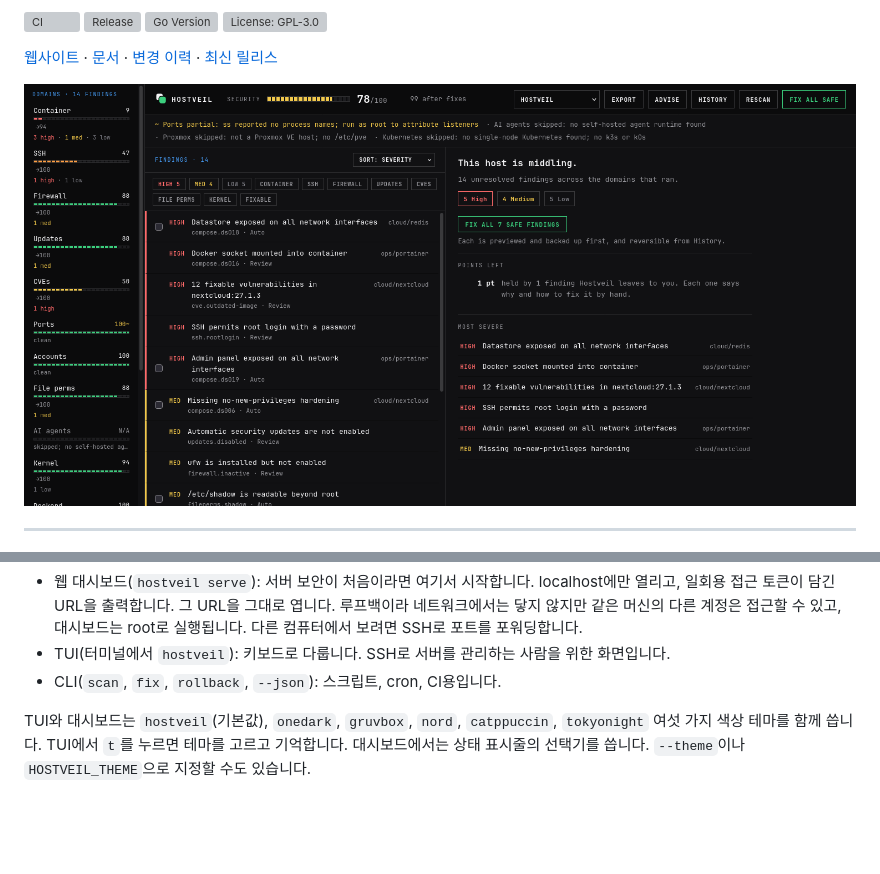
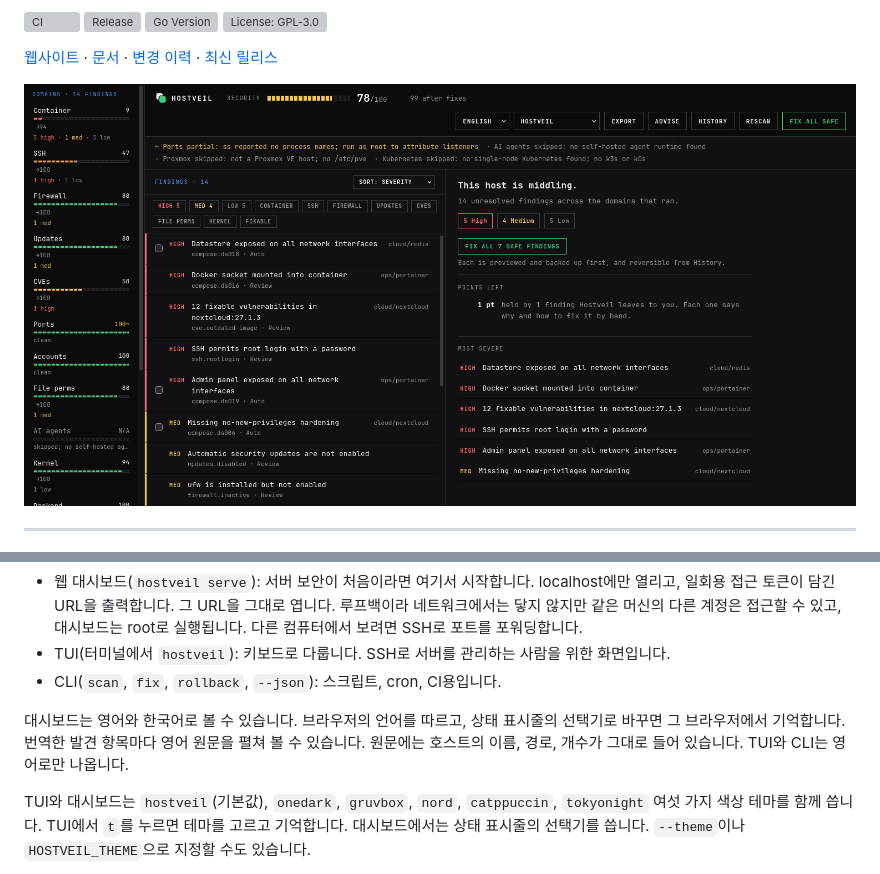
Before and after one commit to seolcu/hostveil, a Markdown page: README.ko.md, 2 parts joined by grey strips. Drawn GitHub-style; pictures changed too: site/assets/web.png; blank space fills up the shorter version; grey boxes are pictures that could not be loaded.

```diff
--- a/README.ko.md
+++ b/README.ko.md
@@ -91,6 +91,11 @@ Trivy는 선택 사항이며 이미지와 패키지의 CVE 스캔을 더합니
 - TUI(터미널에서 `hostveil`): 키보드로 다룹니다. SSH로 서버를 관리하는
   사람을 위한 화면입니다.
 - CLI(`scan`, `fix`, `rollback`, `--json`): 스크립트, cron, CI용입니다.
+
+대시보드는 영어와 한국어로 볼 수 있습니다. 브라우저의 언어를 따르고, 상태
+표시줄의 선택기로 바꾸면 그 브라우저에서 기억합니다. 번역한 발견 항목마다
+영어 원문을 펼쳐 볼 수 있습니다. 원문에는 호스트의 이름, 경로, 개수가 그대로
+들어 있습니다. TUI와 CLI는 영어로만 나옵니다.
 
 TUI와 대시보드는 `hostveil`(기본값), `onedark`, `gruvbox`, `nord`,
 `catppuccin`, `tokyonight` 여섯 가지 색상 테마를 함께 씁니다. TUI에서 `t`를
```
Also changed, not shown: AGENTS.md (+1 -0 lines), README.md (+6 -0 lines), 15 other files.
